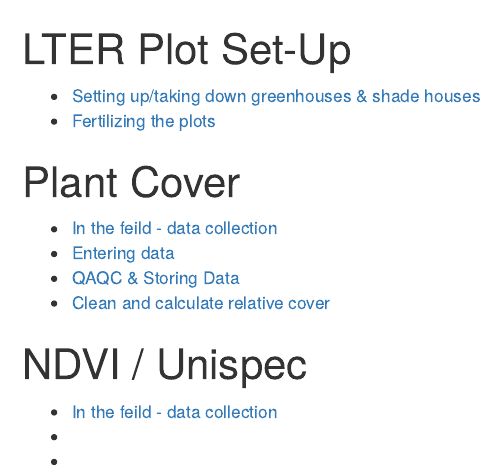
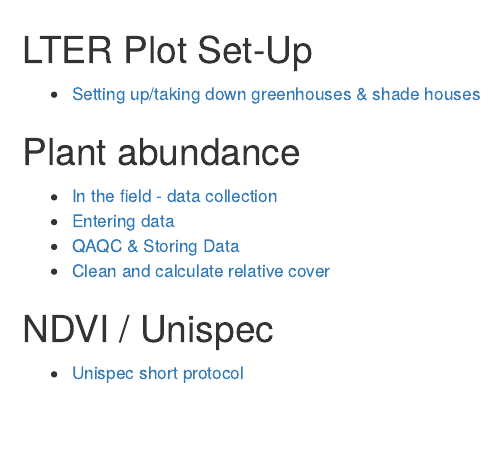
Before and after one commit to LTER-ARC/DATA_COLLECTION_and_MANAGEMENT, an R Markdown document (index.Rmd): the page in a window 1100 px wide, from its top. Rendered offline with R 4.5, knitr and Pandoc, with nearby package versions.

Commit message:
testing if new theme works

````diff
--- a/index.Rmd
+++ b/index.Rmd
@@ -8,21 +9,17 @@ Nicole Williamson - 2022
 knitr::opts_chunk$set(echo = TRUE)
 ```
 
-# LTER Plot Set-Up
+## LTER Plot Set-Up
 
-* [Setting up/taking down greenhouses & shade houses](Rmd/LTER_plot_setup.html)
-* [Fertilizing the plots]()
+-   [Setting up/taking down greenhouses & shade houses](Rmd/LTER_plot_setup.html)
 
-# Plant Cover
+## Plant abundance
 
-* [In the feild - data collection](Rmd/Data_collection.html)
-* [Entering data](Rmd/data_entry.html)
-* [QAQC & Storing Data]()
-* [Clean and calculate relative cover](Rmd/clean_and_calculate_cover.html)
+-   [In the field - data collection](Rmd/Data_collection.html)
+-   [Entering data](Rmd/data_entry.html)
+-   [QAQC & Storing Data]()
+-   [Clean and calculate relative cover](Rmd/clean_and_calculate_cover.html)
 
+## NDVI / Unispec
 
-# NDVI / Unispec
-
-* [In the feild - data collection](Rmd/Unispec_Short_Protocol_for_LTER_Terrestrial_RA.html)
-* []()
-* []()
+-   [Unispec short protocol](Rmd/Unispec_Short_Protocol_for_LTER_Terrestrial_RA.html)
````
Also changed, not shown: Rmd/Unispec_Short_Protocol_for_LTER_Terrestrial_RA.Rmd (+7 -2 lines), Rmd/Unispec_Short_Protocol_for_LTER_Terrestrial_RA.html, index.Rmd (3 more changed lines).
